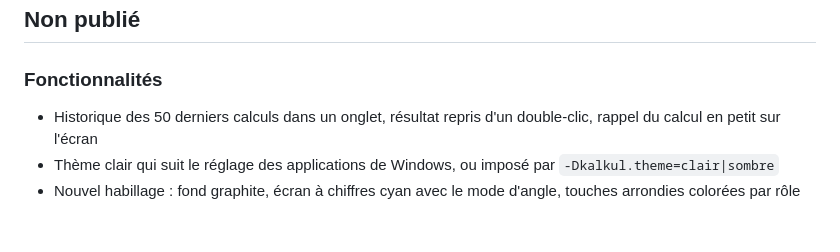
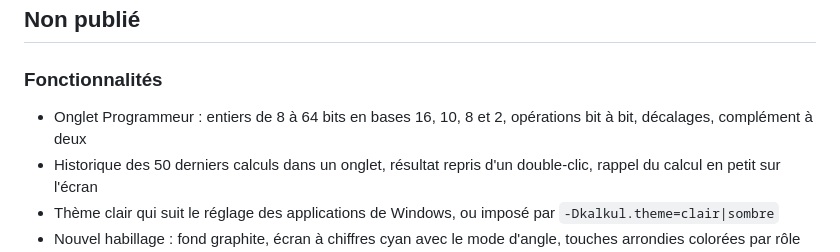
Before and after one commit to Remiverhaeghe/kalkul, a Markdown page: CHANGELOG.md, the part around the change. Rendered like a GitHub page; blank space fills up the shorter version.

```diff
--- a/CHANGELOG.md
+++ b/CHANGELOG.md
@@ -3,6 +3,7 @@
 ## Non publié
 
 ### Fonctionnalités
+- Onglet Programmeur : entiers de 8 à 64 bits en bases 16, 10, 8 et 2, opérations bit à bit, décalages, complément à deux
 - Historique des 50 derniers calculs dans un onglet, résultat repris d'un double-clic, rappel du calcul en petit sur l'écran
 - Thème clair qui suit le réglage des applications de Windows, ou imposé par `-Dkalkul.theme=clair|sombre`
 - Nouvel habillage : fond graphite, écran à chiffres cyan avec le mode d'angle, touches arrondies colorées par rôle (chiffres, opérateurs ambre, « = » plein, effacement rouge brique), signes ÷ × −, graphique sur fond sombre
```
Also changed, not shown: README.md (+4 -0 lines), docs/programmeur.png (added), 4 other files.
